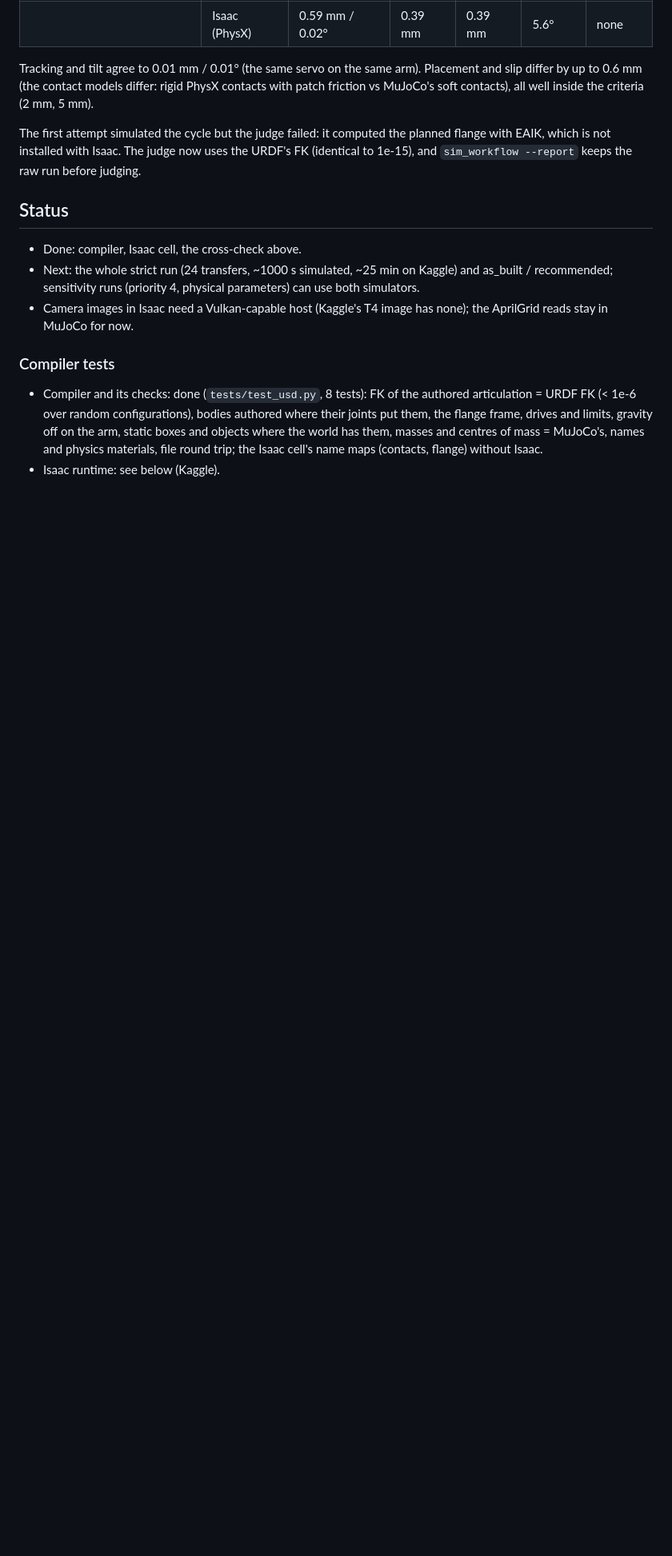
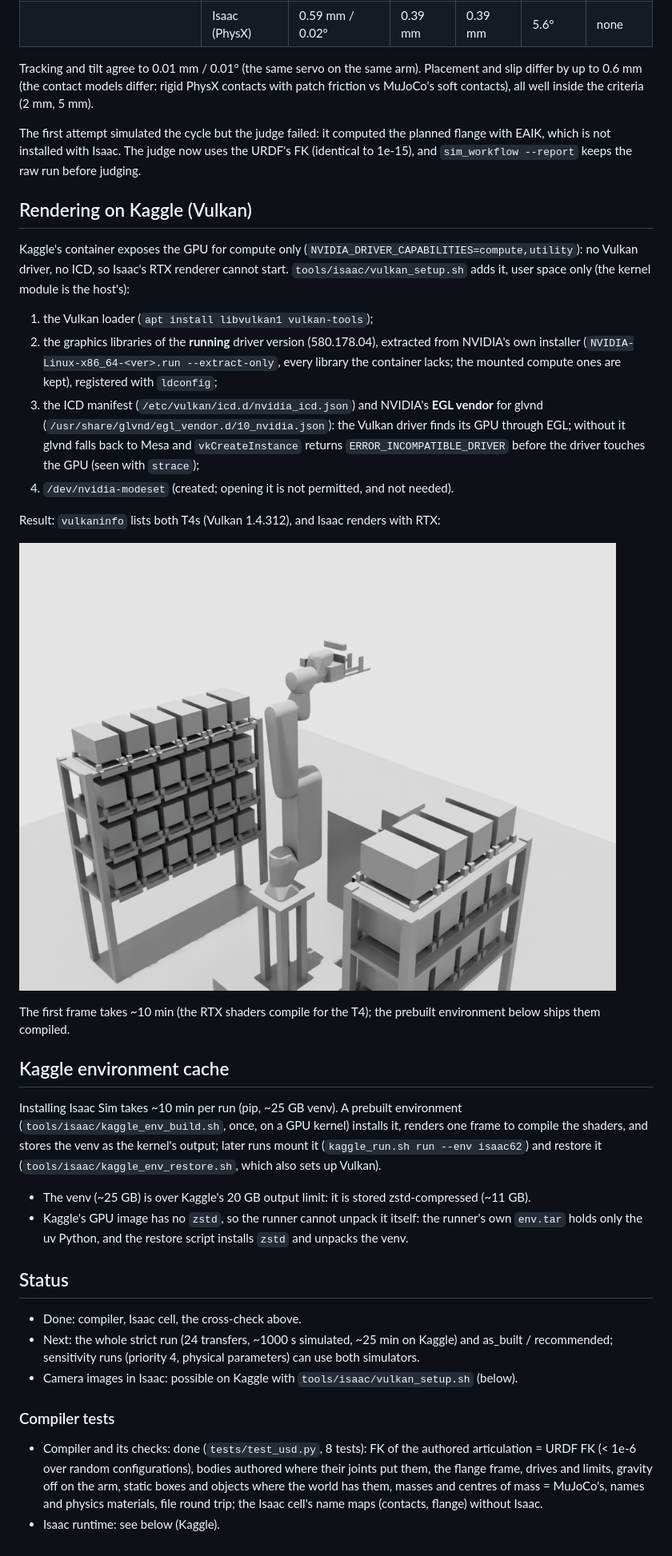
Before and after one commit to kthfan/robot_simulation_framework, a Markdown page: docs/p5_isaac.md, the part around one of its changes. Shown at 80% size. Drawn GitHub-style; pictures changed too: docs/images/isaac_strict_rtx.png (added); blank space fills up the shorter version.

Commit message:
docs: Vulkan on Kaggle (NVIDIA user-space graphics libs + EGL vendor), first Isaac RTX render of the strict cell, environment cache
Co-Authored-By: Claude Opus 5.5 <noreply@anthropic.com>
Claude-Session: https://claude.ai/code/session_012d5R3xLpQnBjH2HgdSMxCf

```diff
--- a/docs/p5_isaac.md
+++ b/docs/p5_isaac.md
@@ -105,14 +105,50 @@ The first attempt simulated the cycle but the judge failed: it computed the plan
 flange with EAIK, which is not installed with Isaac. The judge now uses the URDF's FK
 (identical to 1e-15), and `sim_workflow --report` keeps the raw run before judging.
 
+## Rendering on Kaggle (Vulkan)
+
+Kaggle's container exposes the GPU for compute only (`NVIDIA_DRIVER_CAPABILITIES=compute,utility`):
+no Vulkan driver, no ICD, so Isaac's RTX renderer cannot start. `tools/isaac/vulkan_setup.sh`
+adds it, user space only (the kernel module is the host's):
+
+1. the Vulkan loader (`apt install libvulkan1 vulkan-tools`);
+2. the graphics libraries of the **running** driver version (580.178.04), extracted from
+   NVIDIA's own installer (`NVIDIA-Linux-x86_64-<ver>.run --extract-only`, every library the
+   container lacks; the mounted compute ones are kept), registered with `ldconfig`;
+3. the ICD manifest (`/etc/vulkan/icd.d/nvidia_icd.json`) and NVIDIA's **EGL vendor** for
+   glvnd (`/usr/share/glvnd/egl_vendor.d/10_nvidia.json`): the Vulkan driver finds its GPU
+   through EGL; without it glvnd falls back to Mesa and `vkCreateInstance` returns
+   `ERROR_INCOMPATIBLE_DRIVER` before the driver touches the GPU (seen with `strace`);
+4. `/dev/nvidia-modeset` (created; opening it is not permitted, and not needed).
+
+Result: `vulkaninfo` lists both T4s (Vulkan 1.4.312), and Isaac renders with RTX:
+
+![strict cell, Isaac Sim RTX on a Kaggle T4](images/isaac_strict_rtx.png)
+
+The first frame takes ~10 min (the RTX shaders compile for the T4); the prebuilt
+environment below ships them compiled.
+
+## Kaggle environment cache
+
+Installing Isaac Sim takes ~10 min per run (pip, ~25 GB venv). A prebuilt environment
+(`tools/isaac/kaggle_env_build.sh`, once, on a GPU kernel) installs it, renders one frame to
+compile the shaders, and stores the venv as the kernel's output; later runs mount it
+(`kaggle_run.sh run --env isaac62`) and restore it (`tools/isaac/kaggle_env_restore.sh`,
+which also sets up Vulkan).
+
+* The venv (~25 GB) is over Kaggle's 20 GB output limit: it is stored zstd-compressed
+  (~11 GB).
+* Kaggle's GPU image has no `zstd`, so the runner cannot unpack it itself: the runner's own
+  `env.tar` holds only the uv Python, and the restore script installs `zstd` and unpacks the
+  venv.
+
 ## Status
 
 * Done: compiler, Isaac cell, the cross-check above.
 * Next: the whole strict run (24 transfers, ~1000 s simulated, ~25 min on Kaggle) and
   as_built / recommended; sensitivity runs (priority 4, physical parameters) can use
   both simulators.
-* Camera images in Isaac need a Vulkan-capable host (Kaggle's T4 image has none); the
-  AprilGrid reads stay in MuJoCo for now.
+* Camera images in Isaac: possible on Kaggle with `tools/isaac/vulkan_setup.sh` (below).
 
 ### Compiler tests
 
```
Also changed, not shown: other parts of docs/p5_isaac.md (+1 -1 lines).
